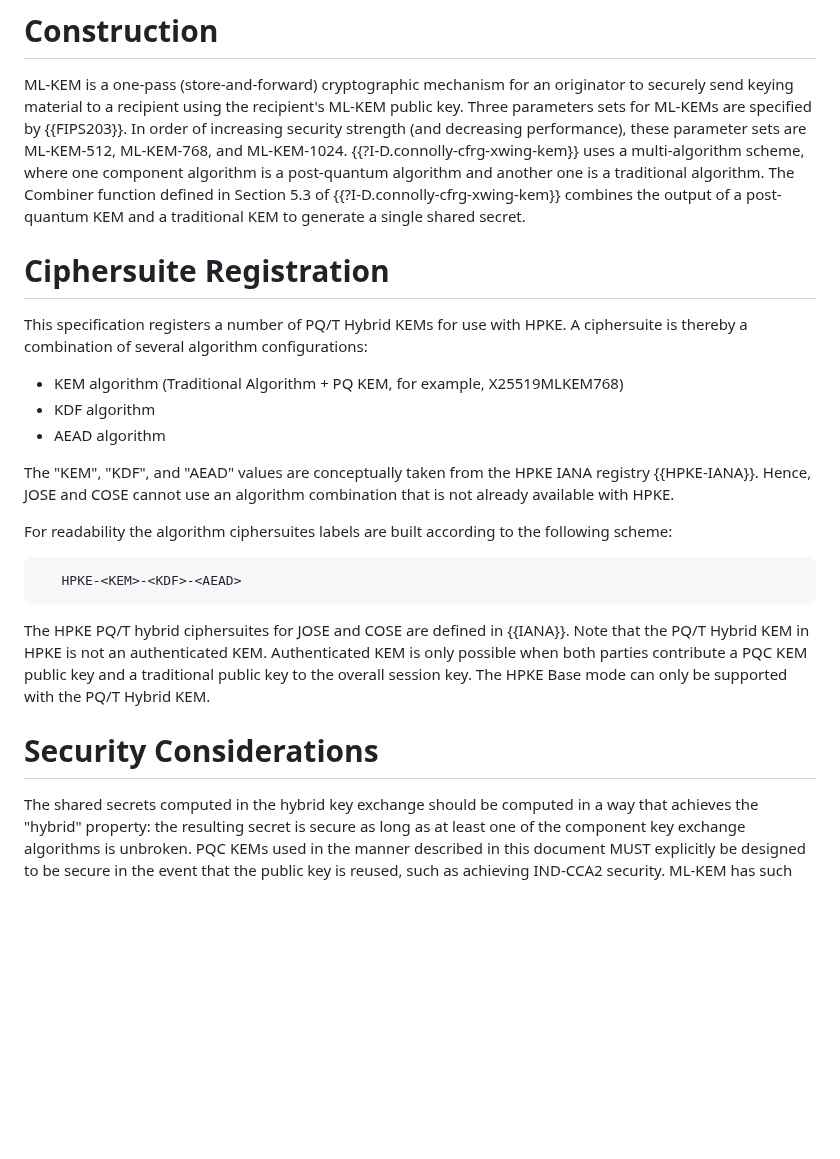
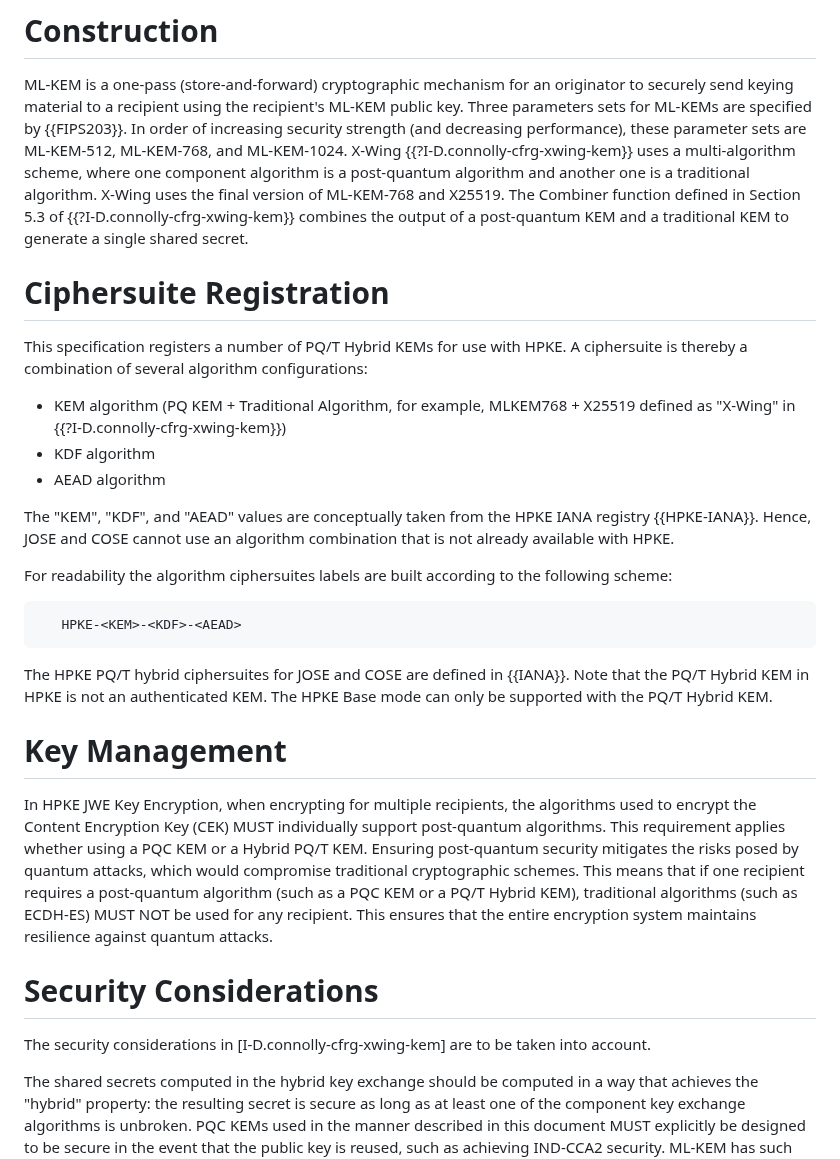
Before and after one commit to tireddy2/Hybrid-KEM-with-COSE-JOSE, a Markdown page: draft-reddy-cose-jose-pqc-hybrid-hpke.md, the part around one of its changes. Rendered like a GitHub page; blank space fills up the shorter version.

```diff
--- a/draft-reddy-cose-jose-pqc-hybrid-hpke.md
+++ b/draft-reddy-cose-jose-pqc-hybrid-hpke.md
@@ -91,14 +91,14 @@ This document makes use of the terms defined in {{?I-D.ietf-pquip-pqt-hybrid-ter
 # Construction
 
 ML-KEM is a one-pass (store-and-forward) cryptographic mechanism for an originator to securely send keying material to a recipient using the recipient's ML-KEM public key. Three parameters sets for ML-KEMs are specified by {{FIPS203}}. In order of increasing security strength (and decreasing performance), these parameter sets
-are ML-KEM-512, ML-KEM-768, and ML-KEM-1024. {{?I-D.connolly-cfrg-xwing-kem}} uses a multi-algorithm scheme,
-where one component algorithm is a post-quantum algorithm and another one is a traditional algorithm. The Combiner function defined in Section 5.3 of {{?I-D.connolly-cfrg-xwing-kem}} combines the output of a post-quantum KEM and a traditional KEM to generate a single shared secret.
+are ML-KEM-512, ML-KEM-768, and ML-KEM-1024. X-Wing {{?I-D.connolly-cfrg-xwing-kem}} uses a multi-algorithm scheme,
+where one component algorithm is a post-quantum algorithm and another one is a traditional algorithm. X-Wing uses the final version of ML-KEM-768 and X25519. The Combiner function defined in Section 5.3 of {{?I-D.connolly-cfrg-xwing-kem}} combines the output of a post-quantum KEM and a traditional KEM to generate a single shared secret.
 
 # Ciphersuite Registration
 
 This specification registers a number of PQ/T Hybrid KEMs for use with HPKE. A ciphersuite is thereby a combination of several algorithm configurations:
 
-- KEM algorithm (Traditional Algorithm + PQ KEM, for example, X25519MLKEM768)
+- KEM algorithm (PQ KEM + Traditional Algorithm,  for example, MLKEM768 + X25519 defined as "X-Wing" in {{?I-D.connolly-cfrg-xwing-kem}})
 - KDF algorithm
 - AEAD algorithm
 
@@ -111,9 +111,15 @@ For readability the algorithm ciphersuites labels are built according to the fol
    HPKE-<KEM>-<KDF>-<AEAD>
 ~~~
 
-The HPKE PQ/T hybrid ciphersuites for JOSE and COSE are defined in {{IANA}}. Note that the PQ/T Hybrid KEM in HPKE is not an authenticated KEM. Authenticated KEM is only possible when both parties contribute a PQC KEM public key and a traditional public key to the overall session key. The HPKE Base mode can only be supported with the PQ/T Hybrid KEM.
+The HPKE PQ/T hybrid ciphersuites for JOSE and COSE are defined in {{IANA}}. Note that the PQ/T Hybrid KEM in HPKE is not an authenticated KEM. The HPKE Base mode can only be supported with the PQ/T Hybrid KEM.
+
+# Key Management
+
+In HPKE JWE Key Encryption, when encrypting for multiple recipients, the algorithms used to encrypt the Content Encryption Key (CEK) MUST individually support post-quantum algorithms. This requirement applies whether using a PQC KEM or a Hybrid PQ/T KEM. Ensuring post-quantum security mitigates the risks posed by quantum attacks, which would compromise traditional cryptographic schemes. This means that if one recipient requires a post-quantum algorithm (such as a PQC KEM or a PQ/T Hybrid KEM), traditional algorithms (such as ECDH-ES) MUST NOT be used for any recipient. This ensures that the entire encryption system maintains resilience against quantum attacks.
 
 # Security Considerations
+
+The security considerations in [I-D.connolly-cfrg-xwing-kem] are to be taken into account.
 
 The shared secrets computed in the hybrid key exchange should be computed in a way that achieves the "hybrid" property: the resulting secret is secure as long as at least one of the component key exchange algorithms is unbroken. PQC KEMs used in the manner described in this document MUST explicitly be designed to be secure in the event that the public key is reused, such as achieving IND-CCA2 security. ML-KEM has such security properties.
 
```
Also changed, not shown: other parts of draft-reddy-cose-jose-pqc-hybrid-hpke.md (+31 -11 lines).
